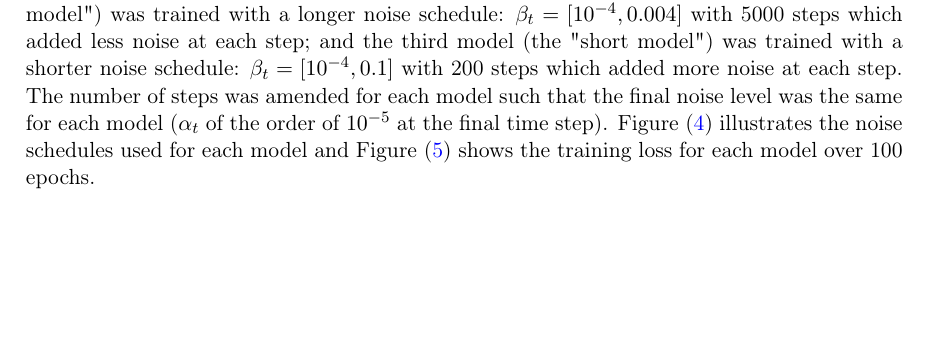
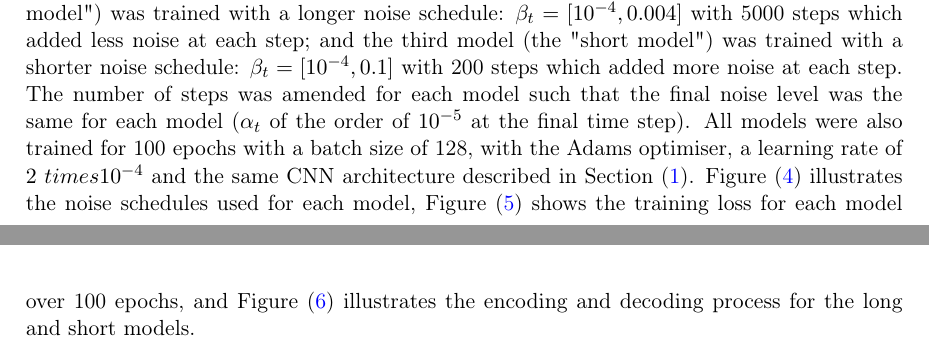
Before and after one commit to adnansiddiquei/MNIST_diffusion_model, a LaTeX document (report/main.tex, which reads report/sections/q1bc.tex): part of page 4 of 7 before the commit and two parts of pages 4 and 5 of 7 after it, the two joined at a grey line, cut so that both start at the same text, the shorter picture padded with empty space. Compiled offline with pdfLaTeX.

Commit message:
Minor amendments.

```diff
--- a/report/sections/q1bc.tex
+++ b/report/sections/q1bc.tex
@@ -48,5 +48,8 @@ $\beta_{t} = [10^{-4}, 0.004]$ with 5000 steps which added less noise at each st
 was trained with a shorter noise schedule: $\beta_{t} = [10^{-4}, 0.1]$ with 200 steps which added more noise at each step.
 The number of steps was amended for each model such that the final noise level was the same for each model ($\alpha_{t}$
 of the order of $10^{-5}$ at the final time step).
-Figure~\eqref{fig:q1b_noise_schedules} illustrates the noise schedules used for each model and Figure~\eqref{fig:q1b_training_loss}
-shows the training loss for each model over 100 epochs.
+All models were also trained for 100 epochs with a batch size of 128, with the Adams optimiser, a learning rate of
+$2 \ times 10^{-4}$ and the same CNN architecture described in Section~\eqref{sec:q1a}.
+Figure~\eqref{fig:q1b_noise_schedules} illustrates the noise schedules used for each model, Figure~\eqref{fig:q1b_training_loss}
+shows the training loss for each model over 100 epochs, and Figure~\eqref{fig:q1b_short_long_model_nd} illustrates the encoding
+and decoding process for the long and short models.
```
Also changed, not shown: 1 other file.
